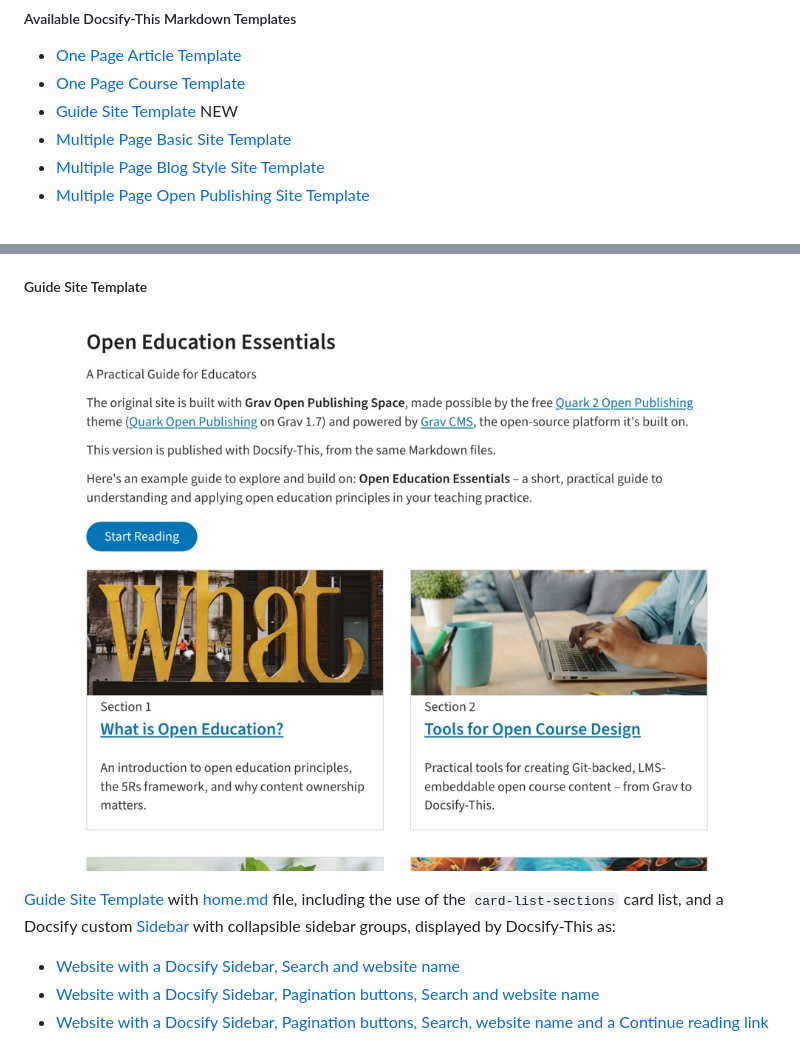
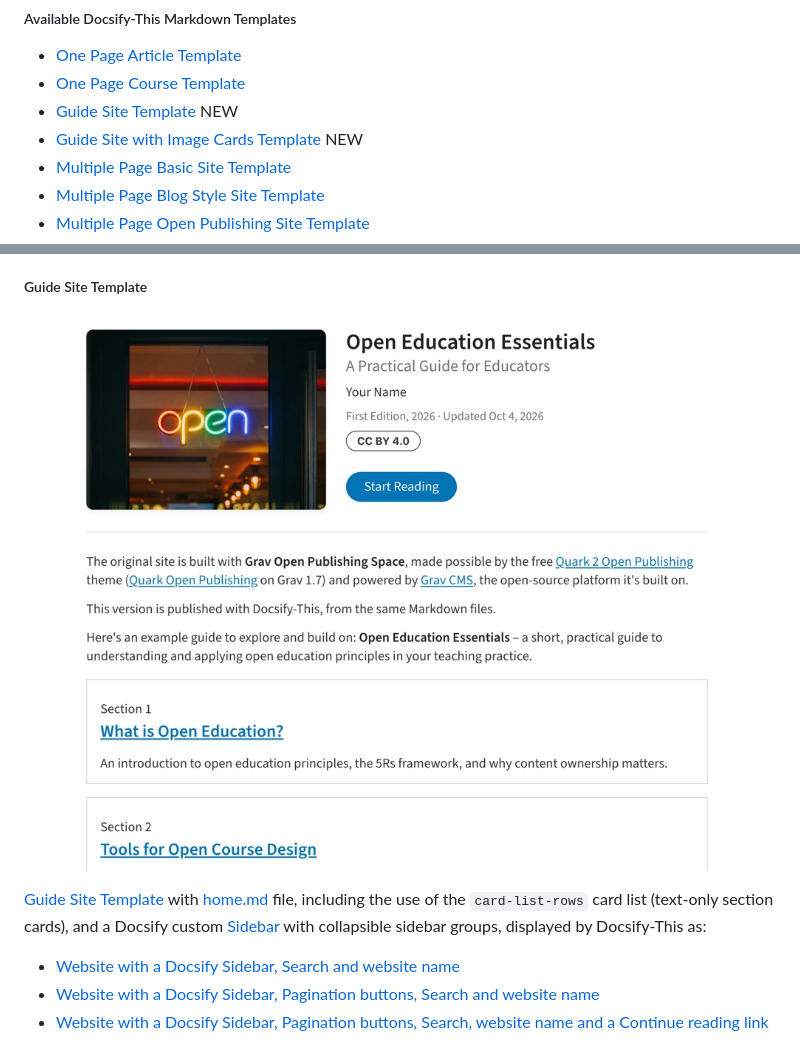
Before and after one commit to hibbitts-design/docsify-this, a Markdown page: README.md, 2 parts joined by grey strips. Rendered like a GitHub page; pictures changed too: docs/images/docsify-this-guide-site-readme.jpg.

Commit message:
The ReadMe adds the Guide Site with Image Cards Template, with new screenshots, and the Guide Site's section cards are now text only.

```diff
--- a/README.md
+++ b/README.md
@@ -932,6 +932,7 @@ To edit a file in GitHub, tap the **Pencil** icon (Edit file) in the upper-right
 - [One Page Article Template](#one-page-article-template)
 - [One Page Course Template](#one-page-course-template)
 - [Guide Site Template](#guide-site-template) <span class="badge" style="--badge-bg-color: #15803d;">NEW</span>
+- [Guide Site with Image Cards Template](#guide-site-with-image-cards-template) <span class="badge" style="--badge-bg-color: #15803d;">NEW</span>
 - [Multiple Page Basic Site Template](#multiple-page-basic-site-template)
 - [Multiple Page Blog Style Site Template](#multiple-page-blog-style-site-template)
 - [Multiple Page Open Publishing Site Template](#multiple-page-open-publishing-site-template)
@@ -965,7 +966,7 @@ To edit a file in GitHub, tap the **Pencil** icon (Edit file) in the upper-right
 
 ![Docsify-This Guide Site](docs/images/docsify-this-guide-site-readme.jpg)
 
-[Guide Site Template](https://github.com/hibbitts-design/docsify-this-guide-site) with [home.md](https://github.com/hibbitts-design/docsify-this-guide-site/blob/main/home.md) file, including the use of the `card-list-sections` card list, and a Docsify custom [Sidebar](https://github.com/hibbitts-design/docsify-this-guide-site/blob/main/_sidebar.md) with collapsible sidebar groups, displayed by Docsify-This as:
+[Guide Site Template](https://github.com/hibbitts-design/docsify-this-guide-site) with [home.md](https://github.com/hibbitts-design/docsify-this-guide-site/blob/main/home.md) file, including the use of the `card-list-rows` card list (text-only section cards), and a Docsify custom [Sidebar](https://github.com/hibbitts-design/docsify-this-guide-site/blob/main/_sidebar.md) with collapsible sidebar groups, displayed by Docsify-This as:
 
 - [Website with a Docsify Sidebar, Search and website name](https://docsify-this.net?basePath=https://raw.githubusercontent.com/hibbitts-design/docsify-this-guide-site/main&homepage=home.md&sidebar=true&loadSidebar=_sidebar.md&collapsibleSidebarGroups=true&name=Open%20Education%20Essentials&dark-mode=auto&searchbox=true "Docsify-This Guide Site - Website with a Docsify Sidebar, Search and website name")
 - [Website with a Docsify Sidebar, Pagination buttons, Search and website name](https://docsify-this.net?basePath=https://raw.githubusercontent.com/hibbitts-design/docsify-this-guide-site/main&homepage=home.md&sidebar=true&loadSidebar=_sidebar.md&collapsibleSidebarGroups=true&name=Open%20Education%20Essentials&dark-mode=auto&pagination=true&searchbox=true "Docsify-This Guide Site - Website with Pagination buttons, Search and website name")
```
Also changed, not shown: other parts of README.md (+13 -0 lines), docs/images/docsify-this-guide-site-image-cards-readme.jpg (added), docs/images/docsify-this-guide-site-image-cards.jpg (added), docs/images/docsify-this-guide-site.jpg, 1 other file.
